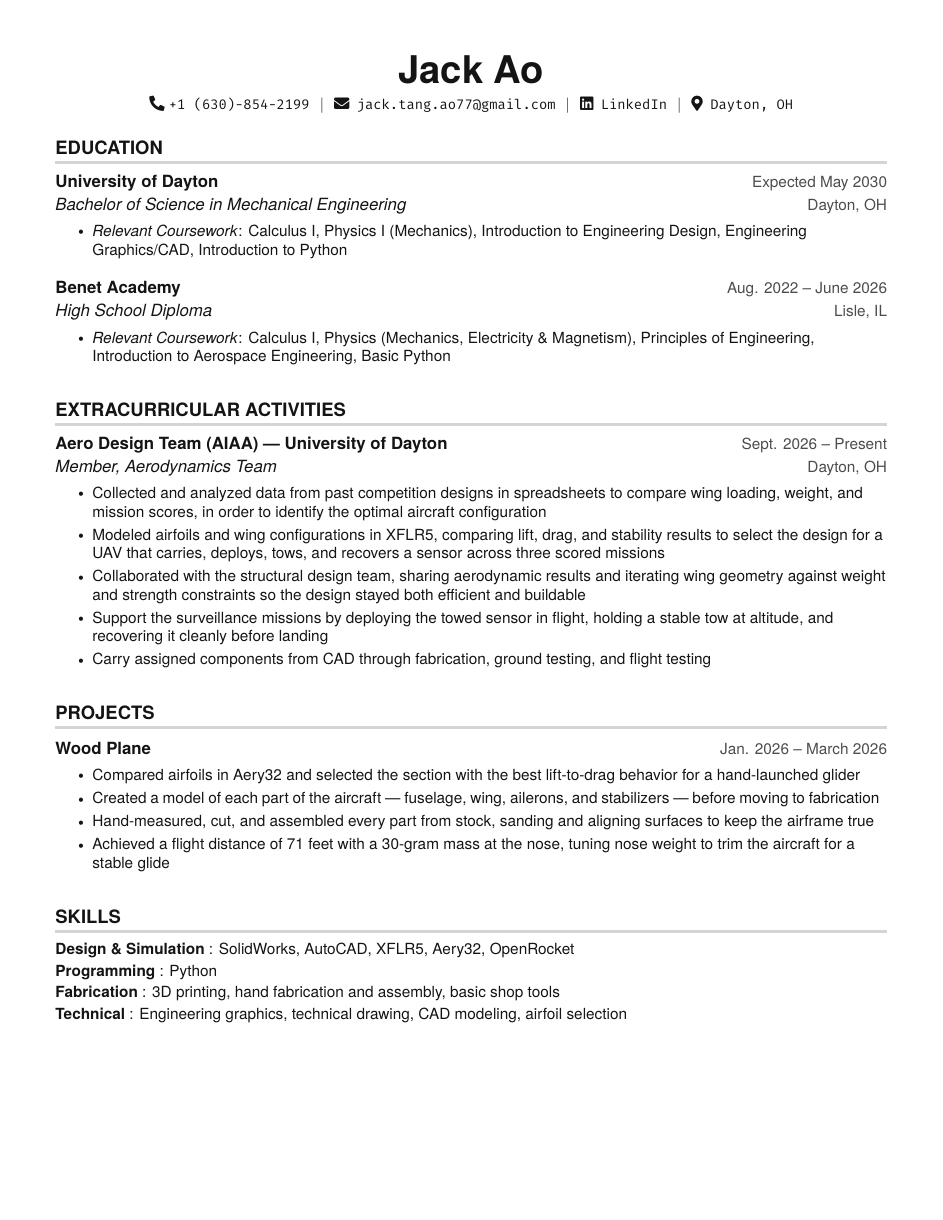
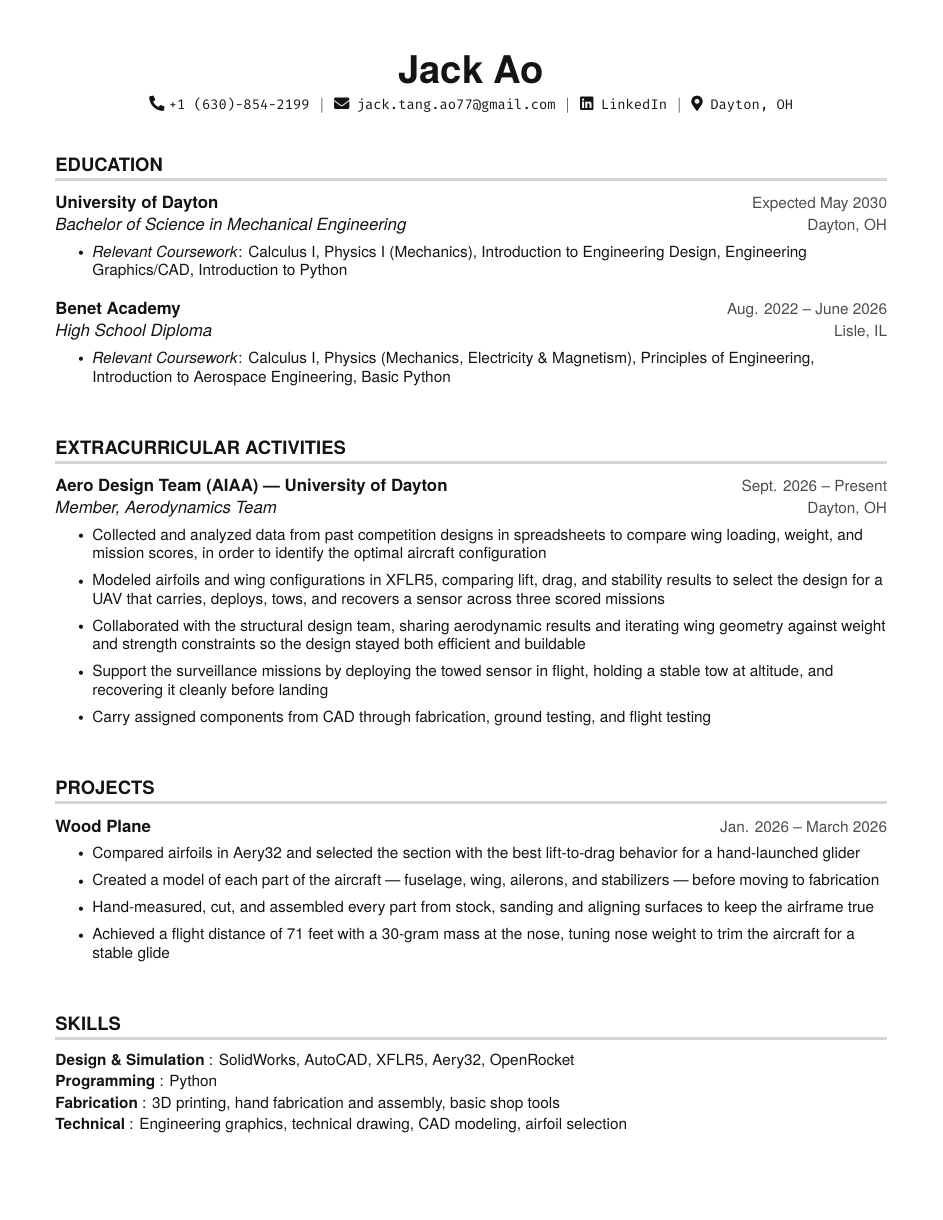
Before and after one commit to William-Ao/jack-ao-resume, a LaTeX CV (resume.tex): the whole page. Compiled offline with pdfLaTeX.

Commit message:
Spread resume content to fill the page
Use \flushbottom with stretchable section and bullet spacing so the
leftover space is distributed evenly instead of pooling at the bottom.

Co-Authored-By: Claude Opus 5.5 <noreply@anthropic.com>
Claude-Session: https://claude.ai/code/session_01A8aS55fhtMoPy6c3AGBjAv

```diff
--- a/resume.tex
+++ b/resume.tex
@@ -68,7 +68,8 @@
 
 \urlstyle{same}
 
-\raggedbottom
+% Stretch the spacing between sections and entries so the content fills the page
+\flushbottom
 \raggedright
 \setlength{\tabcolsep}{0in}
 
@@ -76,6 +77,8 @@
 \titleformat {\section}{
     \bfseries \vspace{2pt} \raggedright \large % header section
 }{}{0em}{}[\color{light-grey} {\titlerule[2pt]} \vspace{-4pt}]
+\titlespacing*{\section}{0pt}{3ex plus 1fil}{2.3ex plus .2ex}
+\setlist[itemize]{itemsep=1pt plus 0.35fil}
 
 %-------------------------
 % Custom commands
```
Also changed, not shown: resume.pdf.
